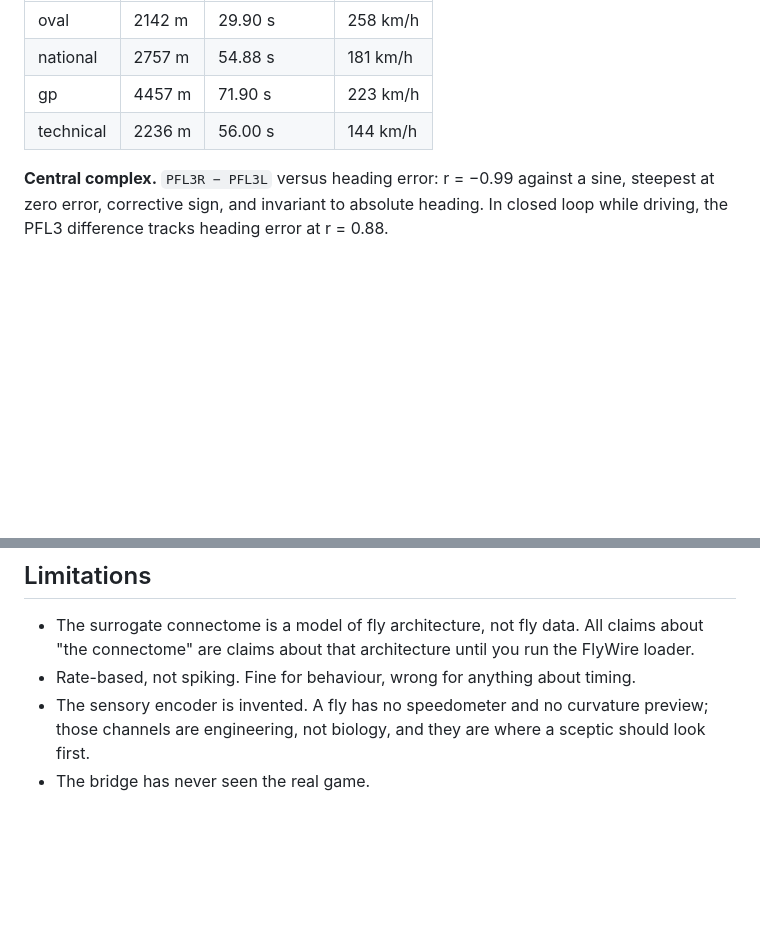
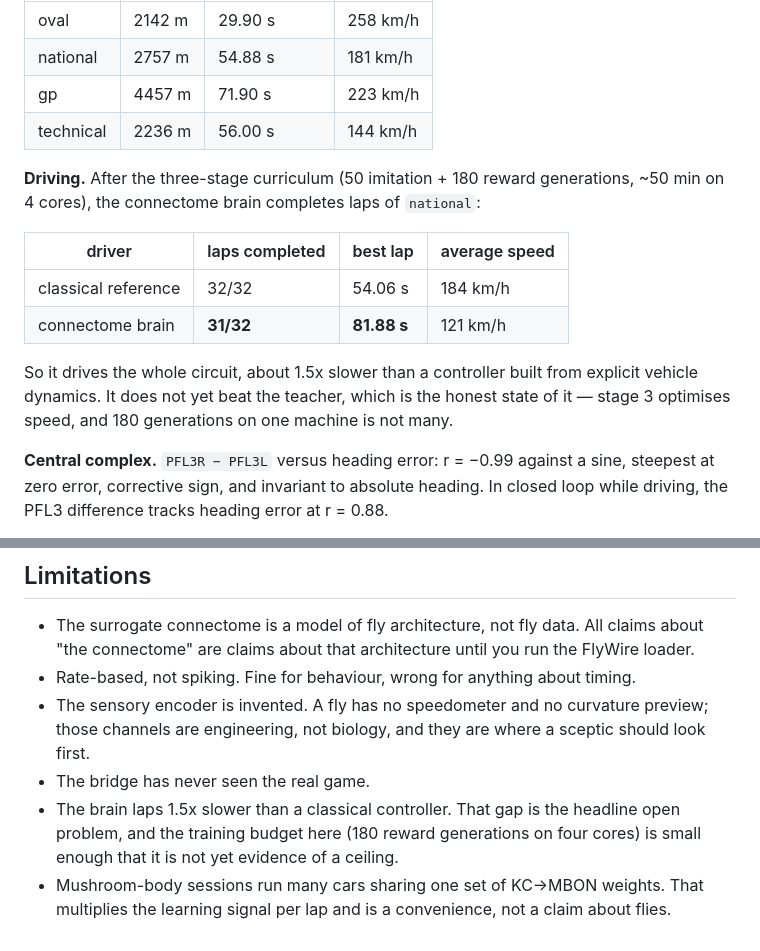
Before and after one commit to DragonHacker123/remote-work, a Markdown page: README.md, 2 parts joined by grey strips. GitHub-like rendering; blank space fills up the shorter version.

Commit message:
Record the driving result: the connectome brain completes laps
After the three-stage curriculum the network laps national 31 times out of 32,
best lap 81.88 s against the classical reference driver's 54.06 s. It drives
the whole circuit at about two thirds of the reference's average speed.

The earlier plateau at ~510 m of training progress was not cars crashing: the
training horizon is 18 s, so that figure was cars surviving the full horizon at
a modest average speed. Distance under a fixed horizon is a speed measurement,
not a survival one.

Co-Authored-By: Claude Opus 5 <noreply@anthropic.com>
Claude-Session: https://claude.ai/code/session_01Hp92BDEcxkRK4DcEyLoAbw

```diff
--- a/README.md
+++ b/README.md
@@ -120,6 +120,20 @@ judged against:
 | national | 2757 m | 54.88 s | 181 km/h |
 | gp | 4457 m | 71.90 s | 223 km/h |
 | technical | 2236 m | 56.00 s | 144 km/h |
+
+**Driving.** After the three-stage curriculum (50 imitation + 180 reward
+generations, ~50 min on 4 cores), the connectome brain completes laps of
+`national`:
+
+| driver | laps completed | best lap | average speed |
+| --- | --- | --- | --- |
+| classical reference | 32/32 | 54.06 s | 184 km/h |
+| connectome brain | **31/32** | **81.88 s** | 121 km/h |
+
+So it drives the whole circuit, about 1.5x slower than a controller built from
+explicit vehicle dynamics. It does not yet beat the teacher, which is the
+honest state of it — stage 3 optimises speed, and 180 generations on one
+machine is not many.
 
 **Central complex.** `PFL3R − PFL3L` versus heading error: r = −0.99 against a
 sine, steepest at zero error, corrective sign, and invariant to absolute
@@ -271,3 +285,9 @@ tests/          61 tests; the central-complex ones are the load-bearing ones
   preview; those channels are engineering, not biology, and they are where a
   sceptic should look first.
 - The bridge has never seen the real game.
+- The brain laps 1.5x slower than a classical controller. That gap is the
+  headline open problem, and the training budget here (180 reward generations
+  on four cores) is small enough that it is not yet evidence of a ceiling.
+- Mushroom-body sessions run many cars sharing one set of KC→MBON weights.
+  That multiplies the learning signal per lap and is a convenience, not a
+  claim about flies.
```
